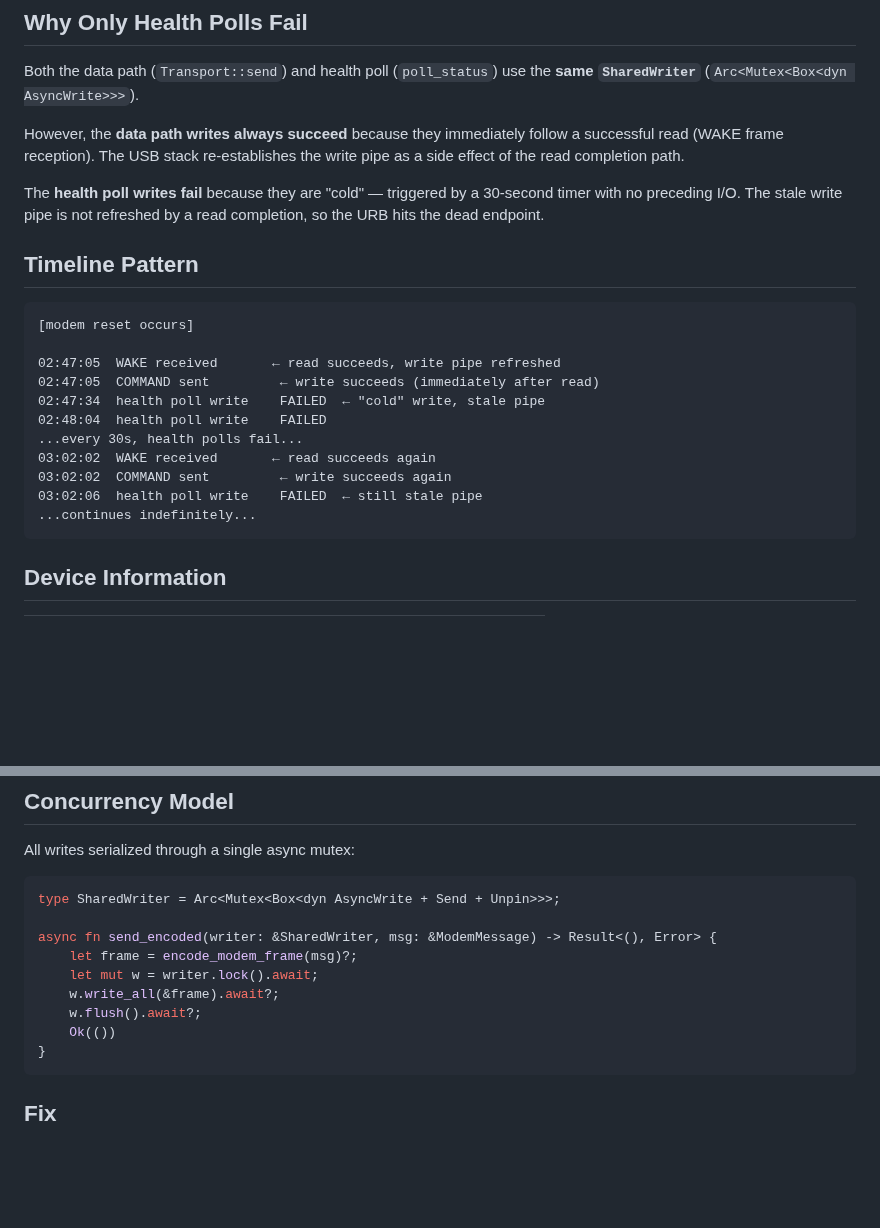
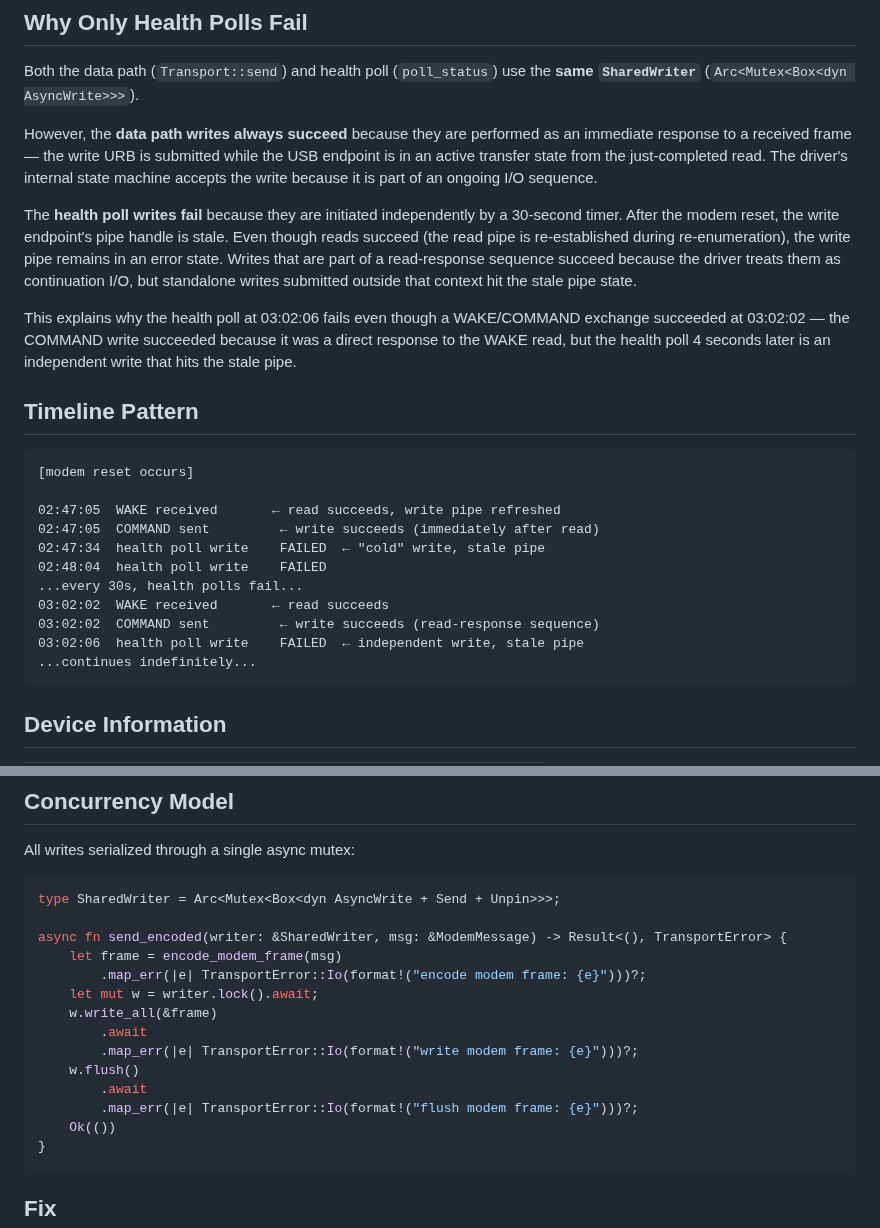
Before and after one commit to Alan-Jowett/sonde, a Markdown page: docs/investigations/usbser-error-22.md, 2 parts joined by grey strips. Drawn GitHub-style; blank space fills up the shorter version.

Commit message:
docs: address review comments on usbser investigation
- Clarify read-response vs independent write distinction
- Fix timeline annotation for 03:02:06 health poll
- Update code snippet to match actual TransportError types

Co-authored-by: Copilot <223556219+Copilot@users.noreply.github.com>

````diff
--- a/docs/investigations/usbser-error-22.md
+++ b/docs/investigations/usbser-error-22.md
@@ -30,13 +30,25 @@ to close and reopen the COM port after detecting the failure.
 Both the data path (`Transport::send`) and health poll (`poll_status`)
 use the **same `SharedWriter`** (`Arc<Mutex<Box<dyn AsyncWrite>>>`).
 
-However, the **data path writes always succeed** because they immediately
-follow a successful read (WAKE frame reception). The USB stack re-establishes
-the write pipe as a side effect of the read completion path.
+However, the **data path writes always succeed** because they are
+performed as an immediate response to a received frame — the write
+URB is submitted while the USB endpoint is in an active transfer state
+from the just-completed read. The driver's internal state machine
+accepts the write because it is part of an ongoing I/O sequence.
 
-The **health poll writes fail** because they are "cold" — triggered by a
-30-second timer with no preceding I/O. The stale write pipe is not
-refreshed by a read completion, so the URB hits the dead endpoint.
+The **health poll writes fail** because they are initiated independently
+by a 30-second timer. After the modem reset, the write endpoint's pipe
+handle is stale. Even though reads succeed (the read pipe is
+re-established during re-enumeration), the write pipe remains in an
+error state. Writes that are part of a read-response sequence succeed
+because the driver treats them as continuation I/O, but standalone
+writes submitted outside that context hit the stale pipe state.
+
+This explains why the health poll at 03:02:06 fails even though a
+WAKE/COMMAND exchange succeeded at 03:02:02 — the COMMAND write
+succeeded because it was a direct response to the WAKE read, but the
+health poll 4 seconds later is an independent write that hits the
+stale pipe.
 
 ## Timeline Pattern
 
@@ -48,9 +60,9 @@ refreshed by a read completion, so the URB hits the dead endpoint.
 02:47:34  health poll write    FAILED  ← "cold" write, stale pipe
 02:48:04  health poll write    FAILED
 ...every 30s, health polls fail...
-03:02:02  WAKE received       ← read succeeds again
-03:02:02  COMMAND sent         ← write succeeds again
-03:02:06  health poll write    FAILED  ← still stale pipe
+03:02:02  WAKE received       ← read succeeds
+03:02:02  COMMAND sent         ← write succeeds (read-response sequence)
+03:02:06  health poll write    FAILED  ← independent write, stale pipe
 ...continues indefinitely...
 ```
 
@@ -83,11 +95,16 @@ All writes serialized through a single async mutex:
 ```rust
 type SharedWriter = Arc<Mutex<Box<dyn AsyncWrite + Send + Unpin>>>;
 
-async fn send_encoded(writer: &SharedWriter, msg: &ModemMessage) -> Result<(), Error> {
-    let frame = encode_modem_frame(msg)?;
+async fn send_encoded(writer: &SharedWriter, msg: &ModemMessage) -> Result<(), TransportError> {
+    let frame = encode_modem_frame(msg)
+        .map_err(|e| TransportError::Io(format!("encode modem frame: {e}")))?;
     let mut w = writer.lock().await;
-    w.write_all(&frame).await?;
-    w.flush().await?;
+    w.write_all(&frame)
+        .await
+        .map_err(|e| TransportError::Io(format!("write modem frame: {e}")))?;
+    w.flush()
+        .await
+        .map_err(|e| TransportError::Io(format!("flush modem frame: {e}")))?;
     Ok(())
 }
 ```
````
